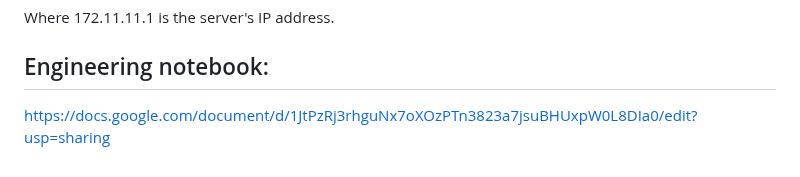
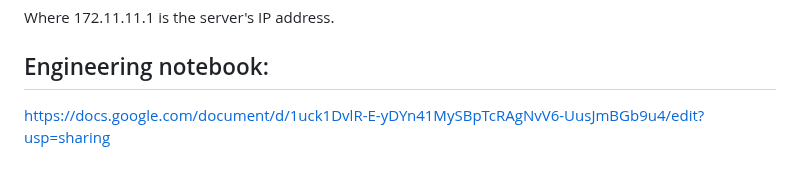
Before and after one commit to tlebryk/custom_wire_protocol, a Markdown page: readme.md, the part around the change. Rendered like a GitHub page.

Commit message:
engineering notebooks

```diff
--- a/readme.md
+++ b/readme.md
@@ -126,4 +126,4 @@ Where 172.11.11.1 is the server's IP address.
 
 ## Engineering notebook:
 
-https://docs.google.com/document/d/1JtPzRj3rhguNx7oXOzPTn3823a7jsuBHUxpW0L8DIa0/edit?usp=sharing
+https://docs.google.com/document/d/1uck1DvlR-E-yDYn41MySBpTcRAgNvV6-UusJmBGb9u4/edit?usp=sharing
```
